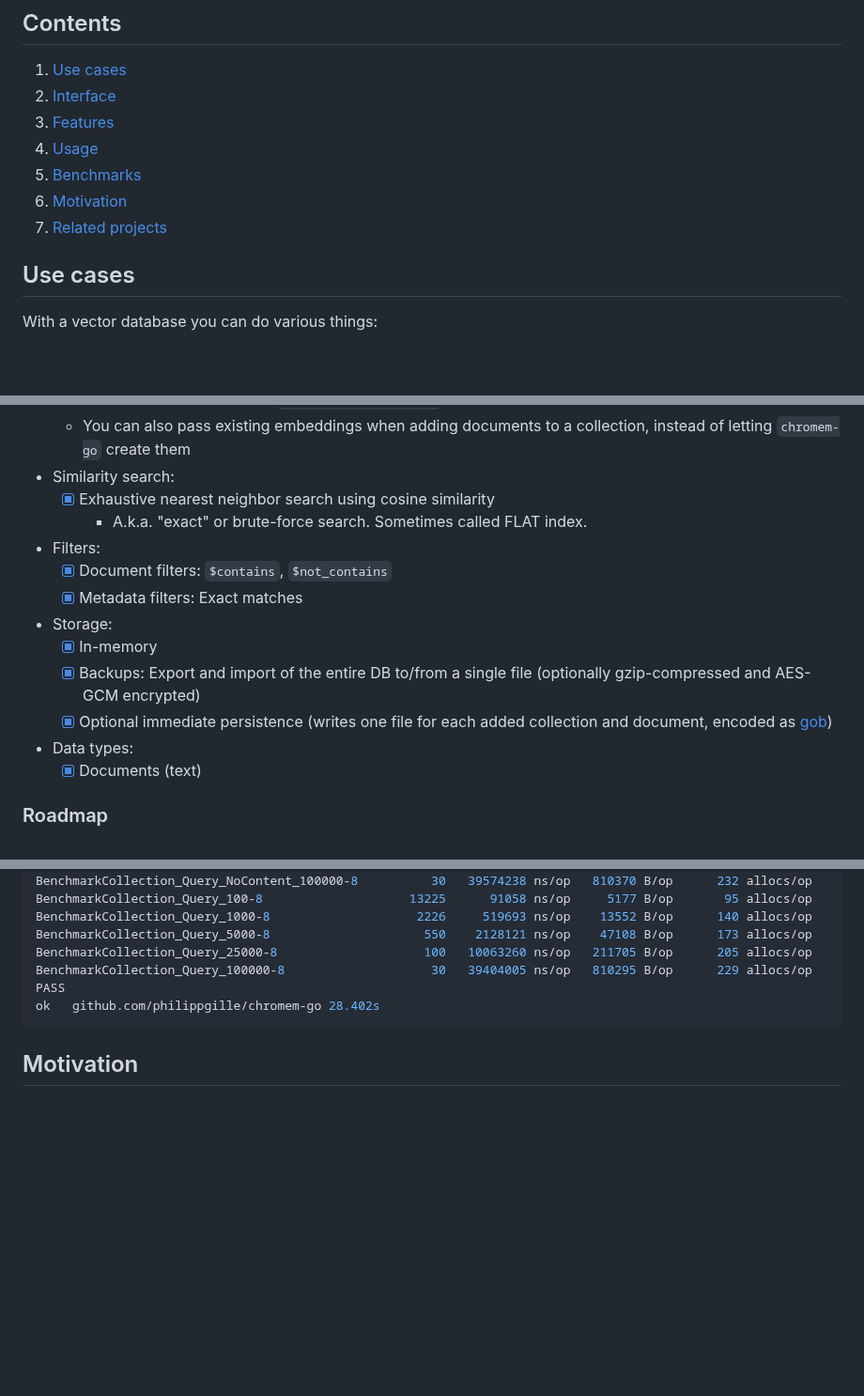
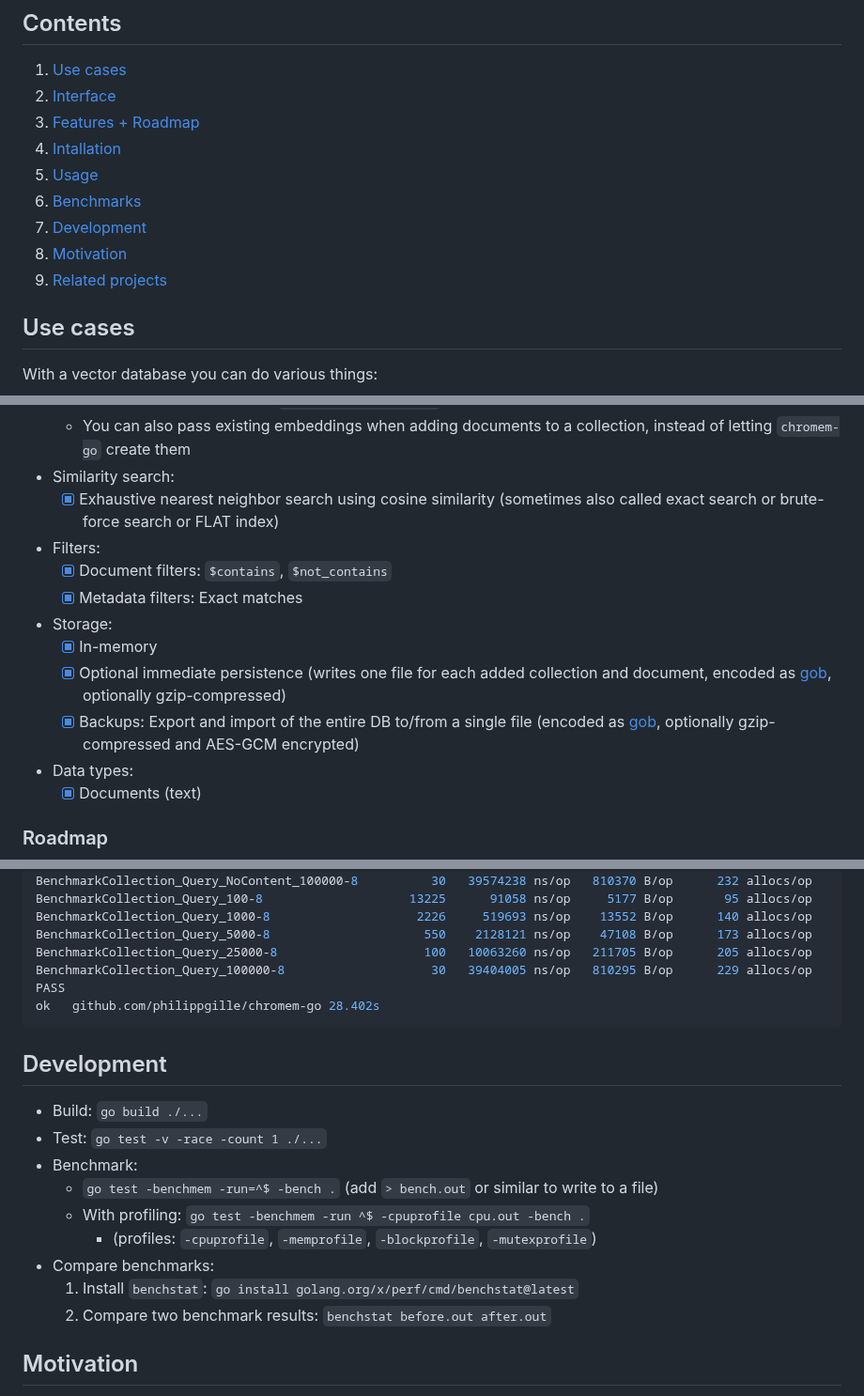
Before and after one commit to philippgille/chromem-go, a Markdown page: README.md, 3 parts joined by grey strips. Shown at 94% size. GitHub-like rendering; blank space fills up the shorter version.

````diff
--- a/README.md
+++ b/README.md
@@ -19,11 +19,13 @@ The focus is not scale (millions of documents) or number of features, but simpli
 
 1. [Use cases](#use-cases)
 2. [Interface](#interface)
-3. [Features](#features)
-4. [Usage](#usage)
-5. [Benchmarks](#benchmarks)
-6. [Motivation](#motivation)
-7. [Related projects](#related-projects)
+3. [Features + Roadmap](#features)
+4. [Intallation](#installation)
+5. [Usage](#usage)
+6. [Benchmarks](#benchmarks)
+7. [Development](#development)
+8. [Motivation](#motivation)
+9. [Related projects](#related-projects)
 
 ## Use cases
 
@@ -141,15 +150,14 @@ See the Godoc for details: <https://pkg.go.dev/github.com/philippgille/chromem-g
   - Bring your own (implement [`chromem.EmbeddingFunc`](https://pkg.go.dev/github.com/philippgille/chromem-go#EmbeddingFunc))
   - You can also pass existing embeddings when adding documents to a collection, instead of letting `chromem-go` create them
 - Similarity search:
-  - [X] Exhaustive nearest neighbor search using cosine similarity
-    - A.k.a. "exact" or brute-force search. Sometimes called FLAT index.
+  - [X] Exhaustive nearest neighbor search using cosine similarity (sometimes also called exact search or brute-force search or FLAT index)
 - Filters:
   - [X] Document filters: `$contains`, `$not_contains`
   - [X] Metadata filters: Exact matches
 - Storage:
   - [X] In-memory
-  - [X] Backups: Export and import of the entire DB to/from a single file (optionally gzip-compressed and AES-GCM encrypted)
-  - [X] Optional immediate persistence (writes one file for each added collection and document, encoded as [gob](https://go.dev/blog/gob))
+  - [X] Optional immediate persistence (writes one file for each added collection and document, encoded as [gob](https://go.dev/blog/gob), optionally gzip-compressed)
+  - [X] Backups: Export and import of the entire DB to/from a single file (encoded as [gob](https://go.dev/blog/gob), optionally gzip-compressed and AES-GCM encrypted)
 - Data types:
   - [X] Documents (text)
 
@@ -211,6 +278,18 @@ PASS
 ok   github.com/philippgille/chromem-go 28.402s
 ```
 
+## Development
+
+- Build: `go build ./...`
+- Test: `go test -v -race -count 1 ./...`
+- Benchmark:
+  - `go test -benchmem -run=^$ -bench .` (add `> bench.out` or similar to write to a file)
+  - With profiling: `go test -benchmem -run ^$ -cpuprofile cpu.out -bench .`
+    - (profiles: `-cpuprofile`, `-memprofile`, `-blockprofile`, `-mutexprofile`)
+- Compare benchmarks:
+  1. Install `benchstat`: `go install golang.org/x/perf/cmd/benchstat@latest`
+  2. Compare two benchmark results: `benchstat before.out after.out`
+
 ## Motivation
 
 In December 2023, when I wanted to play around with retrieval augmented generation (RAG) in a Go program, I looked for a vector database that could be embedded in the Go program, just like you would embed SQLite in order to not require any separate DB setup and maintenance. I was surprised when I didn't find any, given the abundance of embedded key-value stores in the Go ecosystem.
````
Also changed, not shown: other parts of README.md (+72 -6 lines).
